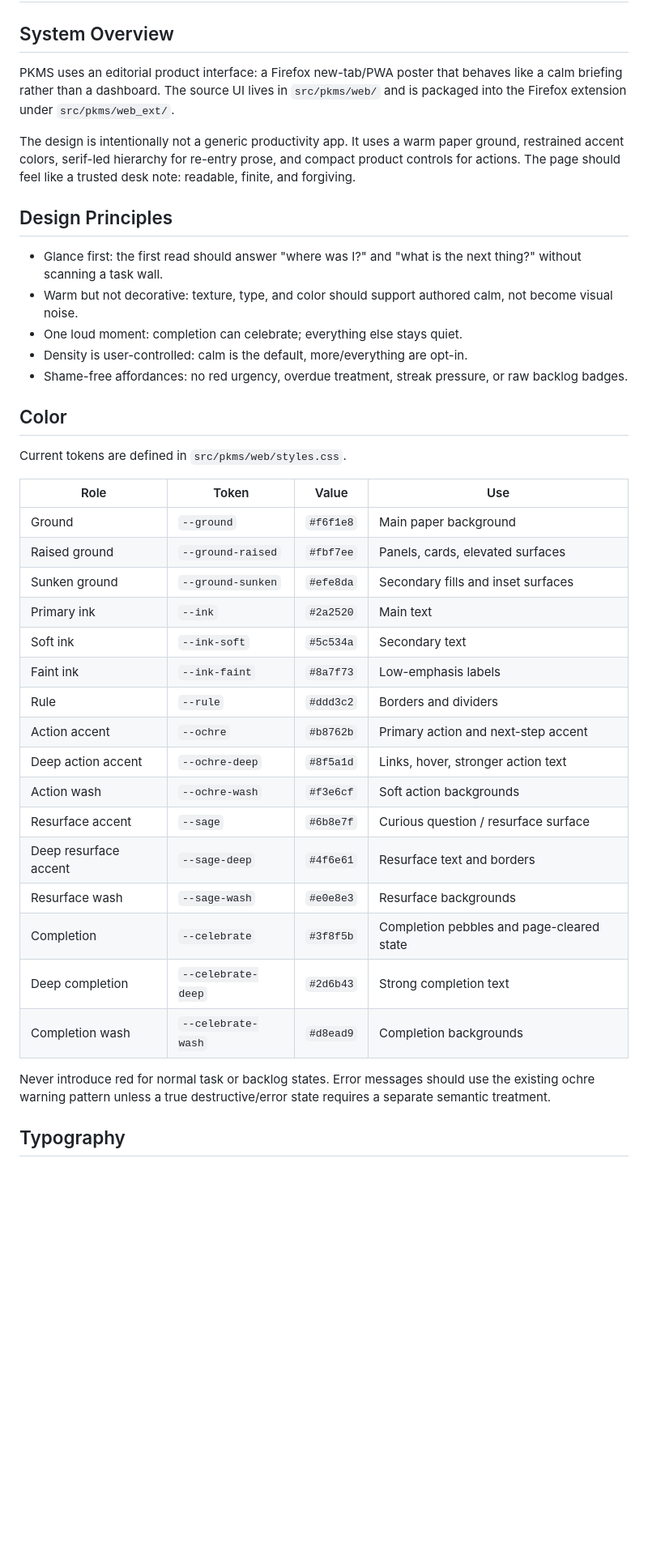
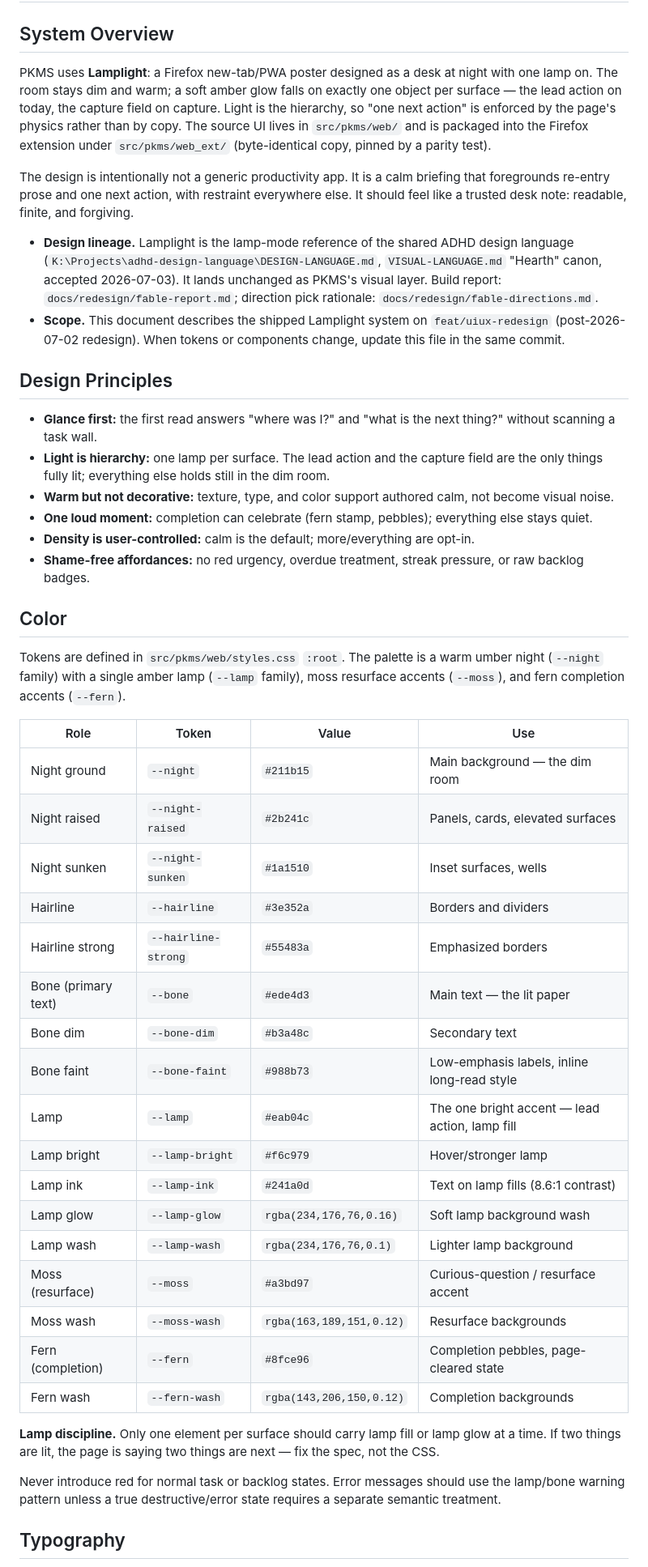
Before and after one commit to asmartin-ai/pkms, a Markdown page: DESIGN.md, the part around one of its changes. Shown at 81% size. Rendered like a GitHub page; blank space fills up the shorter version.

```diff
--- a/DESIGN.md
+++ b/DESIGN.md
@@ -2,42 +2,76 @@
 
 ## System Overview
 
-PKMS uses an editorial product interface: a Firefox new-tab/PWA poster that behaves like a calm briefing rather than a dashboard. The source UI lives in `src/pkms/web/` and is packaged into the Firefox extension under `src/pkms/web_ext/`.
+PKMS uses **Lamplight**: a Firefox new-tab/PWA poster designed as a desk at night
+with one lamp on. The room stays dim and warm; a soft amber glow falls on exactly
+one object per surface — the lead action on today, the capture field on capture.
+Light is the hierarchy, so "one next action" is enforced by the page's physics
+rather than by copy. The source UI lives in `src/pkms/web/` and is packaged into
+the Firefox extension under `src/pkms/web_ext/` (byte-identical copy, pinned by a
+parity test).
 
-The design is intentionally not a generic productivity app. It uses a warm paper ground, restrained accent colors, serif-led hierarchy for re-entry prose, and compact product controls for actions. The page should feel like a trusted desk note: readable, finite, and forgiving.
+The design is intentionally not a generic productivity app. It is a calm briefing
+that foregrounds re-entry prose and one next action, with restraint everywhere
+else. It should feel like a trusted desk note: readable, finite, and forgiving.
+
+- **Design lineage.** Lamplight is the lamp-mode reference of the shared ADHD
+  design language (`K:\Projects\adhd-design-language\DESIGN-LANGUAGE.md`,
+  `VISUAL-LANGUAGE.md` "Hearth" canon, accepted 2026-07-03). It lands unchanged
+  as PKMS's visual layer. Build report: `docs/redesign/fable-report.md`;
+  direction pick rationale: `docs/redesign/fable-directions.md`.
+- **Scope.** This document describes the shipped Lamplight system on
+  `feat/uiux-redesign` (post-2026-07-02 redesign). When tokens or components
+  change, update this file in the same commit.
 
 ## Design Principles
 
-- Glance first: the first read should answer "where was I?" and "what is the next thing?" without scanning a task wall.
-- Warm but not decorative: texture, type, and color should support authored calm, not become visual noise.
-- One loud moment: completion can celebrate; everything else stays quiet.
-- Density is user-controlled: calm is the default, more/everything are opt-in.
-- Shame-free affordances: no red urgency, overdue treatment, streak pressure, or raw backlog badges.
+- **Glance first:** the first read answers "where was I?" and "what is the next
+  thing?" without scanning a task wall.
+- **Light is hierarchy:** one lamp per surface. The lead action and the capture
+  field are the only things fully lit; everything else holds still in the dim
+  room.
+- **Warm but not decorative:** texture, type, and color support authored calm,
+  not become visual noise.
+- **One loud moment:** completion can celebrate (fern stamp, pebbles); everything
+  else stays quiet.
+- **Density is user-controlled:** calm is the default; more/everything are
+  opt-in.
+- **Shame-free affordances:** no red urgency, overdue treatment, streak pressure,
+  or raw backlog badges.
 
 ## Color
 
-Current tokens are defined in `src/pkms/web/styles.css`.
+Tokens are defined in `src/pkms/web/styles.css` `:root`. The palette is a warm
+umber night (`--night` family) with a single amber lamp (`--lamp` family), moss
+resurface accents (`--moss`), and fern completion accents (`--fern`).
 
 | Role | Token | Value | Use |
 | --- | --- | --- | --- |
-| Ground | `--ground` | `#f6f1e8` | Main paper background |
-| Raised ground | `--ground-raised` | `#fbf7ee` | Panels, cards, elevated surfaces |
-| Sunken ground | `--ground-sunken` | `#efe8da` | Secondary fills and inset surfaces |
-| Primary ink | `--ink` | `#2a2520` | Main text |
-| Soft ink | `--ink-soft` | `#5c534a` | Secondary text |
-| Faint ink | `--ink-faint` | `#8a7f73` | Low-emphasis labels |
-| Rule | `--rule` | `#ddd3c2` | Borders and dividers |
-| Action accent | `--ochre` | `#b8762b` | Primary action and next-step accent |
-| Deep action accent | `--ochre-deep` | `#8f5a1d` | Links, hover, stronger action text |
-| Action wash | `--ochre-wash` | `#f3e6cf` | Soft action backgrounds |
-| Resurface accent | `--sage` | `#6b8e7f` | Curious question / resurface surface |
-| Deep resurface accent | `--sage-deep` | `#4f6e61` | Resurface text and borders |
-| Resurface wash | `--sage-wash` | `#e0e8e3` | Resurface backgrounds |
-| Completion | `--celebrate` | `#3f8f5b` | Completion pebbles and page-cleared state |
-| Deep completion | `--celebrate-deep` | `#2d6b43` | Strong completion text |
-| Completion wash | `--celebrate-wash` | `#d8ead9` | Completion backgrounds |
+| Night ground | `--night` | `#211b15` | Main background — the dim room |
+| Night raised | `--night-raised` | `#2b241c` | Panels, cards, elevated surfaces |
+| Night sunken | `--night-sunken` | `#1a1510` | Inset surfaces, wells |
+| Hairline | `--hairline` | `#3e352a` | Borders and dividers |
+| Hairline strong | `--hairline-strong` | `#55483a` | Emphasized borders |
+| Bone (primary text) | `--bone` | `#ede4d3` | Main text — the lit paper |
+| Bone dim | `--bone-dim` | `#b3a48c` | Secondary text |
+| Bone faint | `--bone-faint` | `#988b73` | Low-emphasis labels, inline long-read style |
+| Lamp | `--lamp` | `#eab04c` | The one bright accent — lead action, lamp fill |
+| Lamp bright | `--lamp-bright` | `#f6c979` | Hover/stronger lamp |
+| Lamp ink | `--lamp-ink` | `#241a0d` | Text on lamp fills (8.6:1 contrast) |
+| Lamp glow | `--lamp-glow` | `rgba(234,176,76,0.16)` | Soft lamp background wash |
+| Lamp wash | `--lamp-wash` | `rgba(234,176,76,0.1)` | Lighter lamp background |
+| Moss (resurface) | `--moss` | `#a3bd97` | Curious-question / resurface accent |
+| Moss wash | `--moss-wash` | `rgba(163,189,151,0.12)` | Resurface backgrounds |
+| Fern (completion) | `--fern` | `#8fce96` | Completion pebbles, page-cleared state |
+| Fern wash | `--fern-wash` | `rgba(143,206,150,0.12)` | Completion backgrounds |
 
-Never introduce red for normal task or backlog states. Error messages should use the existing ochre warning pattern unless a true destructive/error state requires a separate semantic treatment.
+**Lamp discipline.** Only one element per surface should carry lamp fill or lamp
+glow at a time. If two things are lit, the page is saying two things are next —
+fix the spec, not the CSS.
+
+Never introduce red for normal task or backlog states. Error messages should use
+the lamp/bone warning pattern unless a true destructive/error state requires a
+separate semantic treatment.
 
 ## Typography
 
```
Also changed, not shown: other parts of DESIGN.md (+89 -36 lines).
